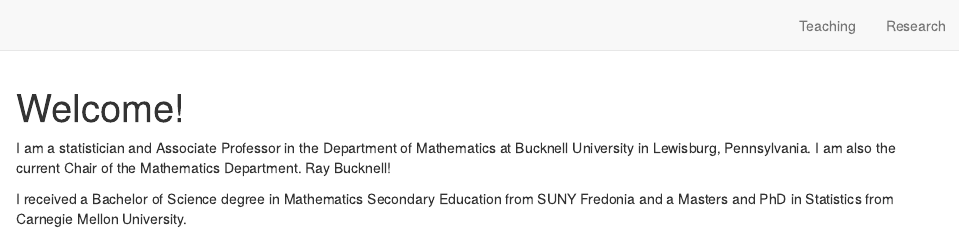
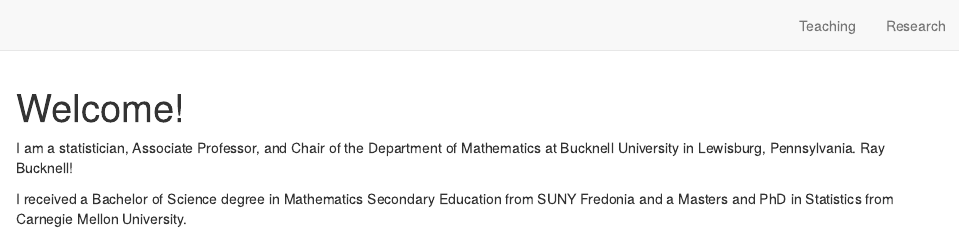
Before and after one commit to abbyflynt/aflynt_website, an R Markdown document (index.Rmd): the page in a window 1100 px wide, from its top. Rendered offline with R 4.5, knitr and Pandoc, with nearby package versions; drawn as R Markdown's standard HTML page in place of the format the file asks for.

Commit message:
sm update

```diff
--- a/index.Rmd
+++ b/index.Rmd
@@ -19,7 +19,7 @@
 ---
 
 
-I am a statistician and Associate Professor in the Department of Mathematics at Bucknell University in Lewisburg, Pennsylvania. I am also the current Chair of the Mathematics Department. Ray Bucknell!
+I am a statistician, Associate Professor, and Chair of the Department of Mathematics at Bucknell University in Lewisburg, Pennsylvania. Ray Bucknell!
 
 I received a Bachelor of Science degree in Mathematics Secondary Education from SUNY Fredonia and a Masters and PhD in Statistics from Carnegie Mellon University.
 
```
